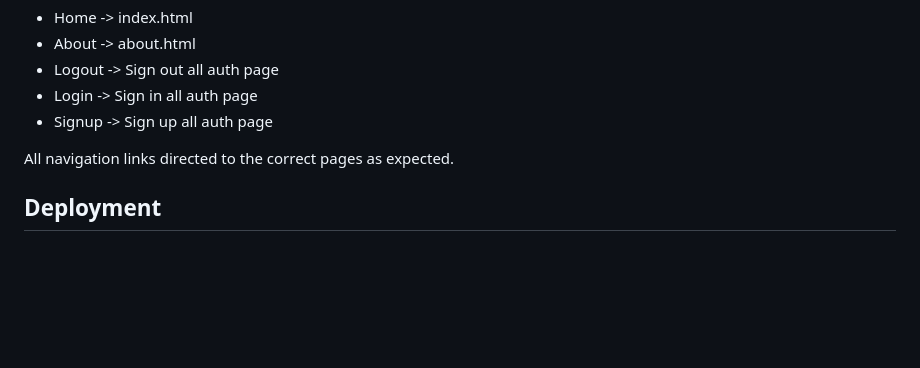
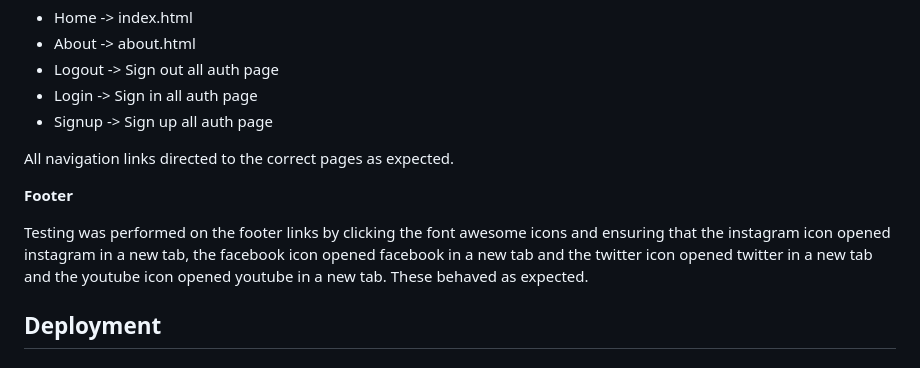
Before and after one commit to samuelandersoncodes/save-food, a Markdown page: README.md, the part around the change. Drawn GitHub-style; blank space fills up the shorter version.

Commit message:
docs: Add footer functionality test

```diff
--- a/README.md
+++ b/README.md
@@ -754,6 +754,10 @@ Testing was performed to ensure all navigation links on the respective pages, na
 
 All navigation links directed to the correct pages as expected.
 
+**Footer**
+
+Testing was performed on the footer links by clicking the font awesome icons and ensuring that the instagram icon opened instagram in a new tab, the facebook icon opened facebook in a new tab and the twitter icon opened twitter in a new tab and the youtube icon opened youtube in a new tab. These behaved as expected.
+
 ## Deployment
 
 ### Version Control
```
